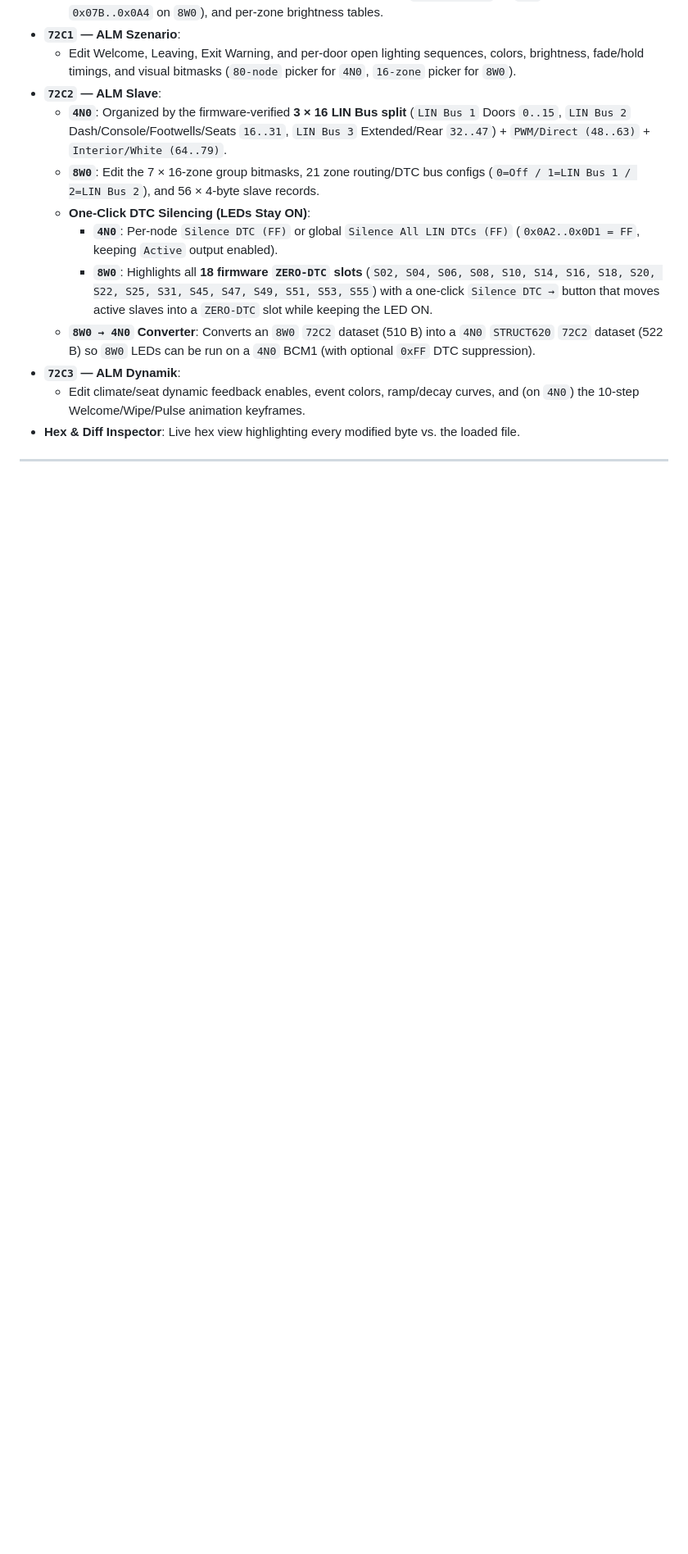
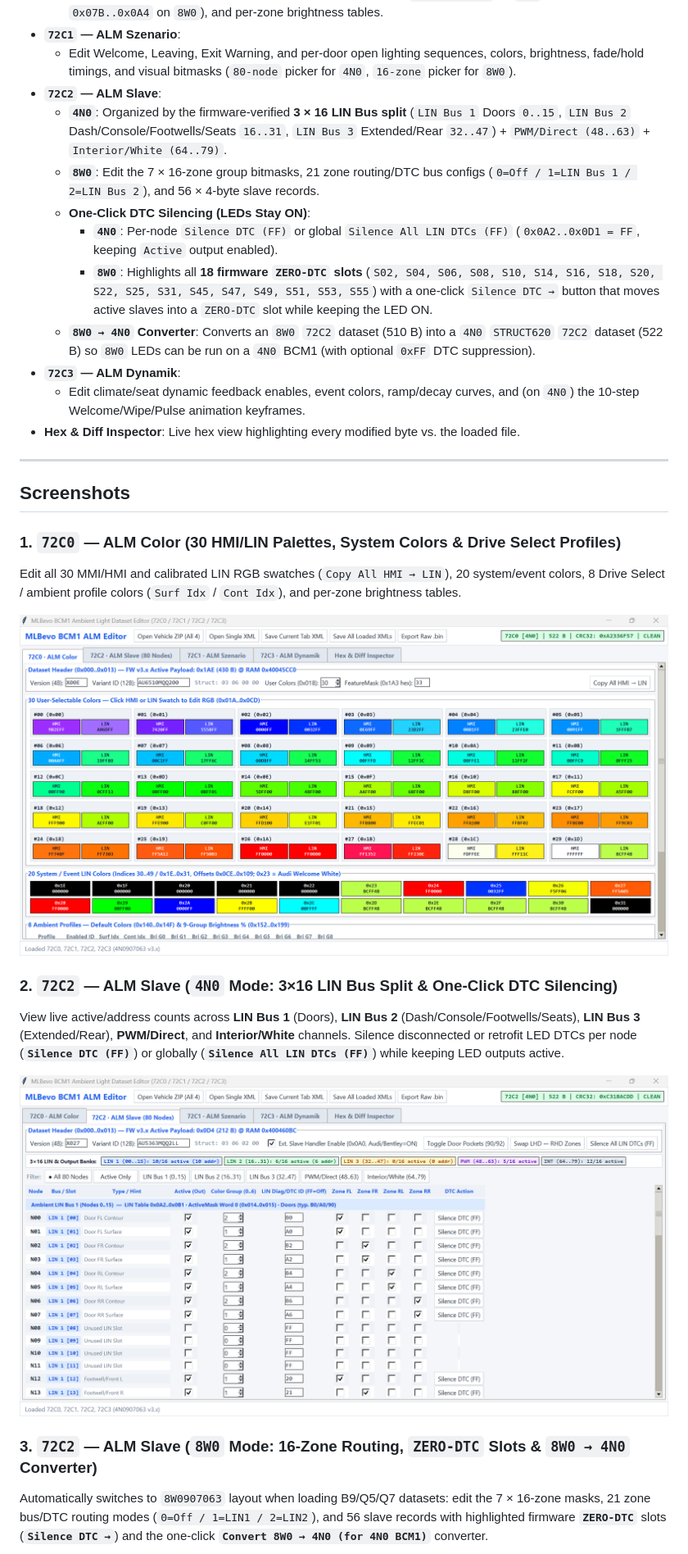
Before and after one commit to mlbevovictor/MLBevo-Dataset-Ambient-Light-Editor, a Markdown page: README.md, the part around one of its changes. Shown at 82% size. GitHub-like rendering; pictures changed too: docs/screenshots/01_72c0_color.png (added), docs/screenshots/02_72c2_4n0_slave.png (added); blank space fills up the shorter version.

Commit message:
Add full-screen tab screenshots to README

```diff
--- a/README.md
+++ b/README.md
@@ -27,3 +27,18 @@ Every offset, bitmask, and DTC mechanism is firmware-verified against real Power
 
 ---
 
+## Screenshots
+
+### 1. `72C0` — ALM Color (30 HMI/LIN Palettes, System Colors & Drive Select Profiles)
+Edit all 30 MMI/HMI and calibrated LIN RGB swatches (`Copy All HMI → LIN`), 20 system/event colors, 8 Drive Select / ambient profile colors (`Surf Idx` / `Cont Idx`), and per-zone brightness tables.
+
+![72C0 ALM Color](docs/screenshots/01_72c0_color.png)
+
+### 2. `72C2` — ALM Slave (`4N0` Mode: 3×16 LIN Bus Split & One-Click DTC Silencing)
+View live active/address counts across **LIN Bus 1** (Doors), **LIN Bus 2** (Dash/Console/Footwells/Seats), **LIN Bus 3** (Extended/Rear), **PWM/Direct**, and **Interior/White** channels. Silence disconnected or retrofit LED DTCs per node (**`Silence DTC (FF)`**) or globally (**`Silence All LIN DTCs (FF)`**) while keeping LED outputs active.
+
+![72C2 ALM Slave 4N0](docs/screenshots/02_72c2_4n0_slave.png)
+
+### 3. `72C2` — ALM Slave (`8W0` Mode: 16-Zone Routing, `ZERO-DTC` Slots & `8W0 → 4N0` Converter)
+Automatically switches to `8W0907063` layout when loading B9/Q5/Q7 datasets: edit the 7 × 16-zone masks, 21 zone bus/DTC routing modes (`0=Off / 1=LIN1 / 2=LIN2`), and 56 slave records with highlighted firmware **`ZERO-DTC`** slots (**`Silence DTC →`**) and the one-click **`Convert 8W0 → 4N0 (for 4N0 BCM1)`** converter.
+
```
Also changed, not shown: other parts of README.md (+19 -0 lines), docs/screenshots/03_72c1_scenario.png (added), docs/screenshots/04_72c3_dynamic.png (added), docs/screenshots/05_hex_diff.png (added), docs/screenshots/06_72c2_8w0_slave.png (added).
